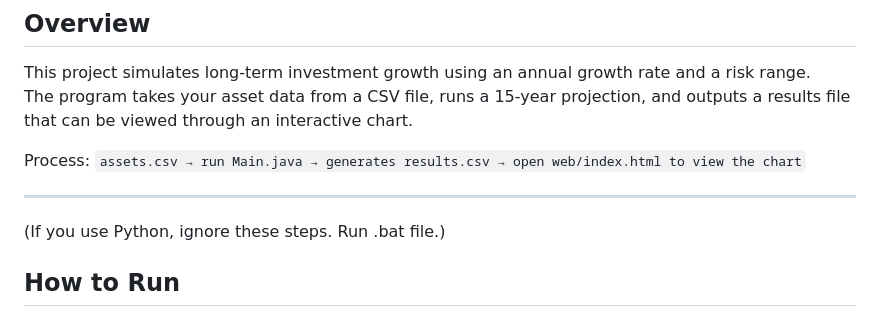
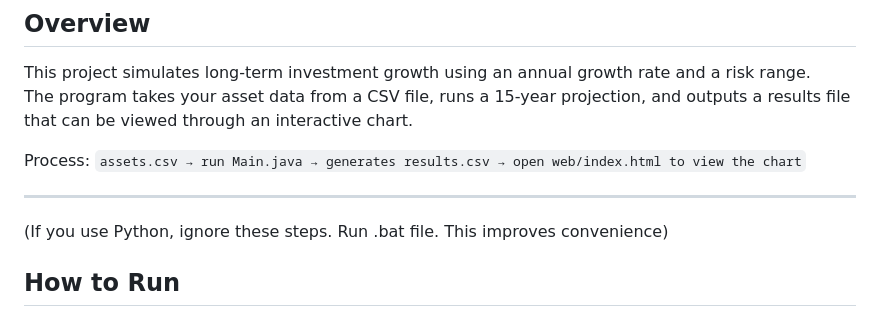
Before and after one commit to anishko/risk-horizon-engine, a Markdown page: README.md, the part around the change. Drawn GitHub-style.

Commit message:
Improve README instructions for Python users
Clarified the convenience of using the .bat file for Python users.

````diff
--- a/README.md
+++ b/README.md
@@ -14,7 +14,7 @@ Process:
 ```assets.csv → run Main.java → generates results.csv → open web/index.html to view the chart```
 
 ---
-(If you use Python, ignore these steps. Run .bat file.)
+(If you use Python, ignore these steps. Run .bat file. This improves convenience)
 ## How to Run
 
 ### Step 1: Make sure Java is installed
````
